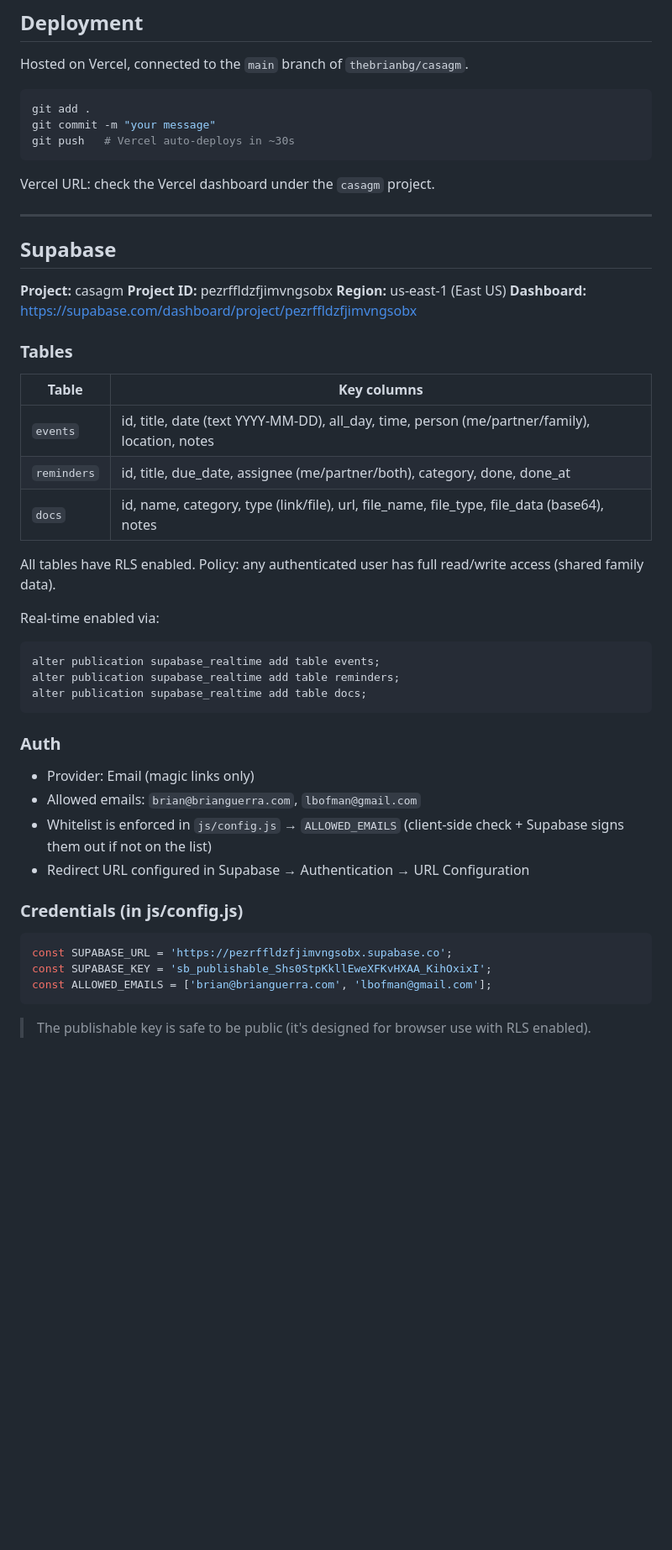
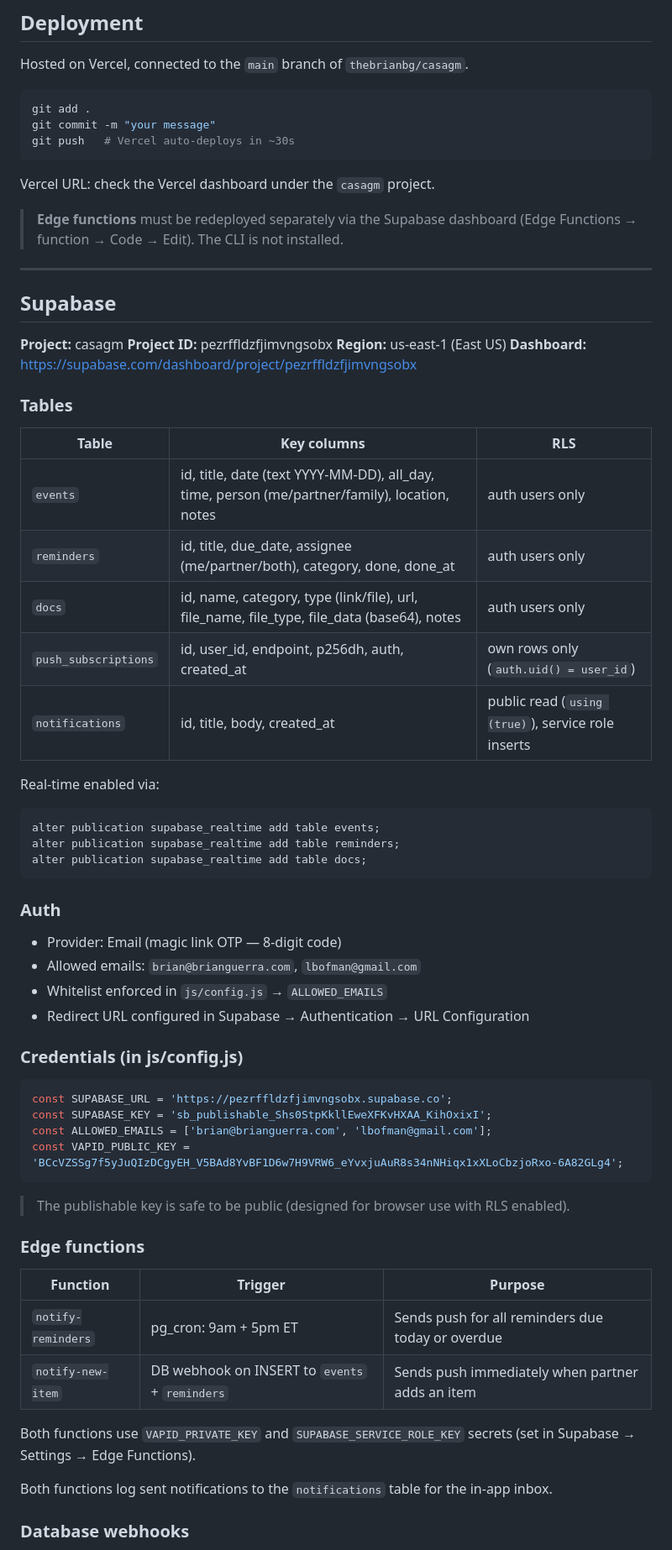
Before and after one commit to thebrianbg/casagm, a Markdown page: CLAUDE.md, the part around one of its changes. Shown at 84% size. Rendered like a GitHub page; blank space fills up the shorter version.

````diff
--- a/CLAUDE.md
+++ b/CLAUDE.md
@@ -78,6 +83,8 @@ git push   # Vercel auto-deploys in ~30s
 
 Vercel URL: check the Vercel dashboard under the `casagm` project.
 
+> **Edge functions** must be redeployed separately via the Supabase dashboard (Edge Functions → function → Code → Edit). The CLI is not installed.
+
 ---
 
 ## Supabase
@@ -89,13 +96,13 @@ Vercel URL: check the Vercel dashboard under the `casagm` project.
 
 ### Tables
 
-| Table | Key columns |
-|---|---|
-| `events` | id, title, date (text YYYY-MM-DD), all_day, time, person (me/partner/family), location, notes |
-| `reminders` | id, title, due_date, assignee (me/partner/both), category, done, done_at |
-| `docs` | id, name, category, type (link/file), url, file_name, file_type, file_data (base64), notes |
-
-All tables have RLS enabled. Policy: any authenticated user has full read/write access (shared family data).
+| Table | Key columns | RLS |
+|---|---|---|
+| `events` | id, title, date (text YYYY-MM-DD), all_day, time, person (me/partner/family), location, notes | auth users only |
+| `reminders` | id, title, due_date, assignee (me/partner/both), category, done, done_at | auth users only |
+| `docs` | id, name, category, type (link/file), url, file_name, file_type, file_data (base64), notes | auth users only |
+| `push_subscriptions` | id, user_id, endpoint, p256dh, auth, created_at | own rows only (`auth.uid() = user_id`) |
+| `notifications` | id, title, body, created_at | public read (`using (true)`), service role inserts |
 
 Real-time enabled via:
 ```sql
@@ -106,9 +113,9 @@ alter publication supabase_realtime add table docs;
 
 ### Auth
 
-- Provider: Email (magic links only)
+- Provider: Email (magic link OTP — 8-digit code)
 - Allowed emails: `brian@brianguerra.com`, `lbofman@gmail.com`
-- Whitelist is enforced in `js/config.js` → `ALLOWED_EMAILS` (client-side check + Supabase signs them out if not on the list)
+- Whitelist enforced in `js/config.js` → `ALLOWED_EMAILS`
 - Redirect URL configured in Supabase → Authentication → URL Configuration
 
 ### Credentials (in js/config.js)
@@ -117,6 +124,21 @@ alter publication supabase_realtime add table docs;
 const SUPABASE_URL = 'https://pezrffldzfjimvngsobx.supabase.co';
 const SUPABASE_KEY = 'sb_publishable_Shs0StpKkllEweXFKvHXAA_KihOxixI';
 const ALLOWED_EMAILS = ['brian@brianguerra.com', 'lbofman@gmail.com'];
+const VAPID_PUBLIC_KEY = 'BCcVZSSg7f5yJuQIzDCgyEH_V5BAd8YvBF1D6w7H9VRW6_eYvxjuAuR8s34nNHiqx1xXLoCbzjoRxo-6A82GLg4';
 ```
 
-> The publishable key is safe to be public (it's designed for browser use with RLS enabled).
+> The publishable key is safe to be public (designed for browser use with RLS enabled).
+
+### Edge functions
+
+| Function | Trigger | Purpose |
+|---|---|---|
+| `notify-reminders` | pg_cron: 9am + 5pm ET | Sends push for all reminders due today or overdue |
+| `notify-new-item` | DB webhook on INSERT to `events` + `reminders` | Sends push immediately when partner adds an item |
+
+Both functions use `VAPID_PRIVATE_KEY` and `SUPABASE_SERVICE_ROLE_KEY` secrets (set in Supabase → Settings → Edge Functions).
+
+Both functions log sent notifications to the `notifications` table for the in-app inbox.
+
+### Database webhooks
+
````
Also changed, not shown: other parts of CLAUDE.md (+59 -24 lines).
